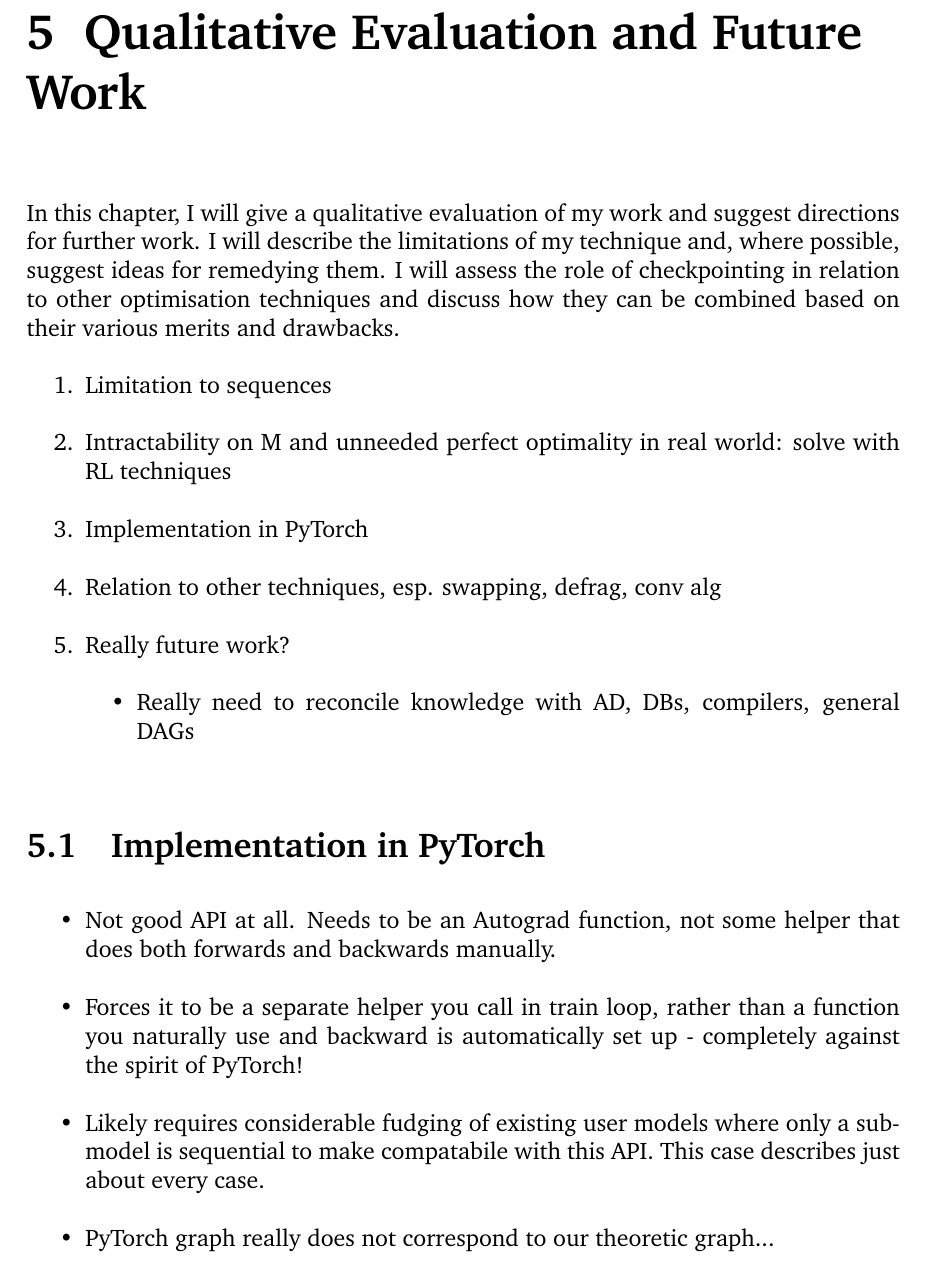
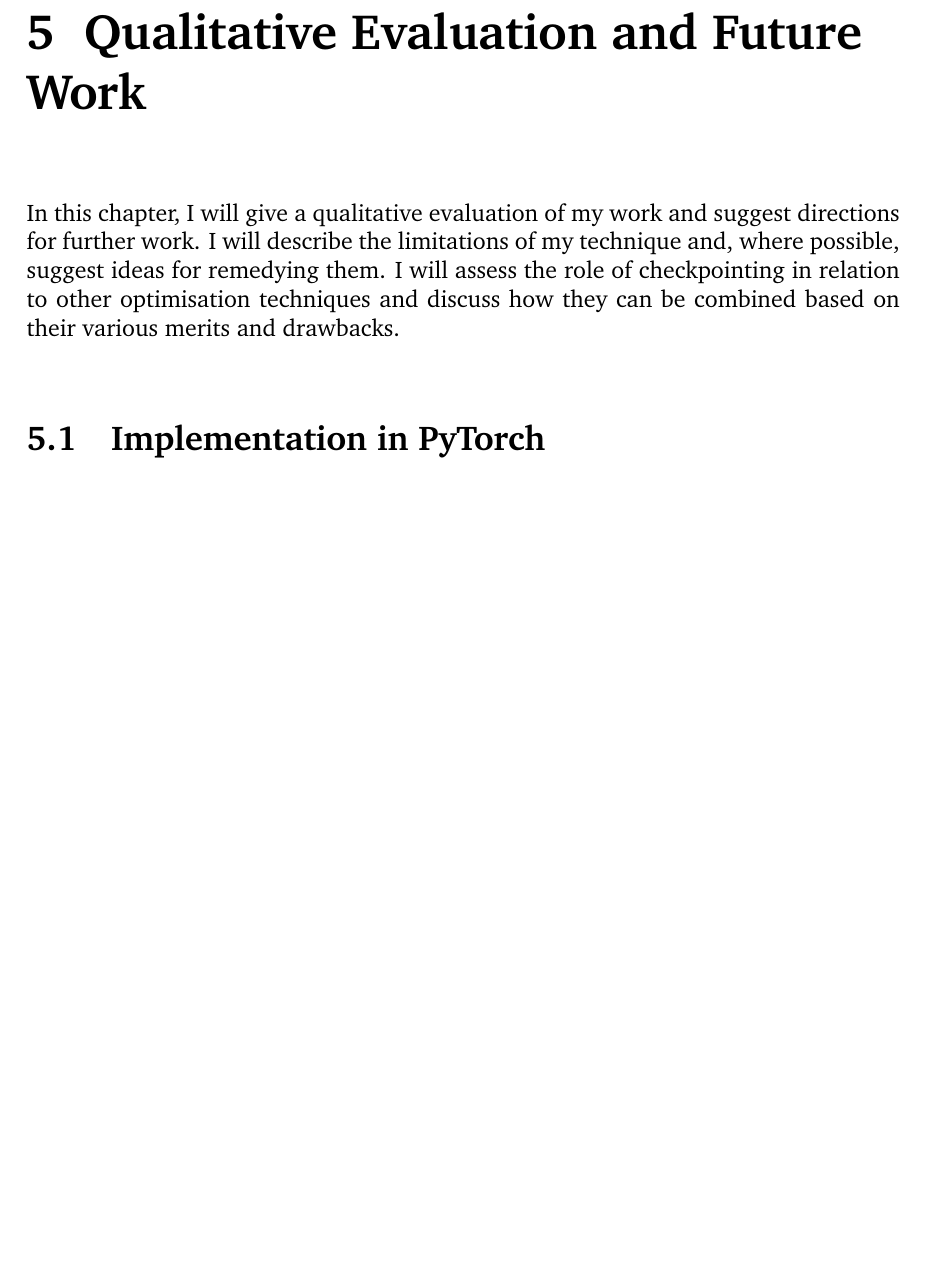
Before and after one commit to shirazb/final-year-thesis, a LaTeX thesis (main.tex, which reads sections/5-qual-eval/0-overview.tex, sections/5-qual-eval/1-pytorch-impl.tex): part of page 67 of 84 before the commit and part of page 67 of 83 after it, cut so that both start at the same text, the shorter picture padded with empty space. Compiled offline with pdfLaTeX.

Commit message:
comment notes

```diff
--- a/sections/5-qual-eval/0-overview.tex
+++ b/sections/5-qual-eval/0-overview.tex
@@ -1,13 +1,14 @@
 In this chapter, I will give a qualitative evaluation of my work and suggest directions for further work.
 I will describe the limitations of my technique and, where possible, suggest ideas for remedying them.
 I will assess the role of checkpointing in relation to other optimisation techniques and discuss how they can be combined based on their various merits and drawbacks.
-\begin{enumerate}[topsep=0.2em]
-    \item Limitation to sequences
-    \item Intractability on M and unneeded perfect optimality in real world: solve with RL techniques
-    \item Implementation in PyTorch
-    \item Relation to other techniques, esp. swapping, defrag, conv alg
-    \item Really future work?
-    \begin{itemize}
-        \item Really need to reconcile knowledge with AD, DBs, compilers, general DAGs
-    \end{itemize}
-\end{enumerate}
+
+% \begin{enumerate}[topsep=0.2em]
+%     \item Limitation to sequences
+%     \item Intractability on M and unneeded perfect optimality in real world: solve with RL techniques
+%     \item Implementation in PyTorch
+%     \item Relation to other techniques, esp. swapping, defrag, conv alg
+%     \item Really future work?
+%     \begin{itemize}
+%         \item Really need to reconcile knowledge with AD, DBs, compilers, general DAGs
+%     \end{itemize}
+% \end{enumerate}
--- a/sections/5-qual-eval/1-pytorch-impl.tex
+++ b/sections/5-qual-eval/1-pytorch-impl.tex
@@ -1,7 +1,7 @@
 \section{Implementation in PyTorch}
-\begin{itemize}[topsep=0.2em]
-    \item Not good API at all. Needs to be an Autograd function, not some helper that does both forwards and backwards manually.
-    \item Forces it to be a separate helper you call in train loop, rather than a function you naturally use and backward is automatically set up - completely against the spirit of PyTorch!
-    \item Likely requires considerable fudging of existing user models where only a sub-model is sequential to make compatabile with this API. This case describes just about every case.
-    \item PyTorch graph really does not correspond to our theoretic graph...
-\end{itemize}
+% \begin{itemize}[topsep=0.2em]
+%     \item Not good API at all. Needs to be an Autograd function, not some helper that does both forwards and backwards manually.
+%     \item Forces it to be a separate helper you call in train loop, rather than a function you naturally use and backward is automatically set up - completely against the spirit of PyTorch!
+%     \item Likely requires considerable fudging of existing user models where only a sub-model is sequential to make compatabile with this API. This case describes just about every case.
+%     \item PyTorch graph really does not correspond to our theoretic graph...
+% \end{itemize}
```
